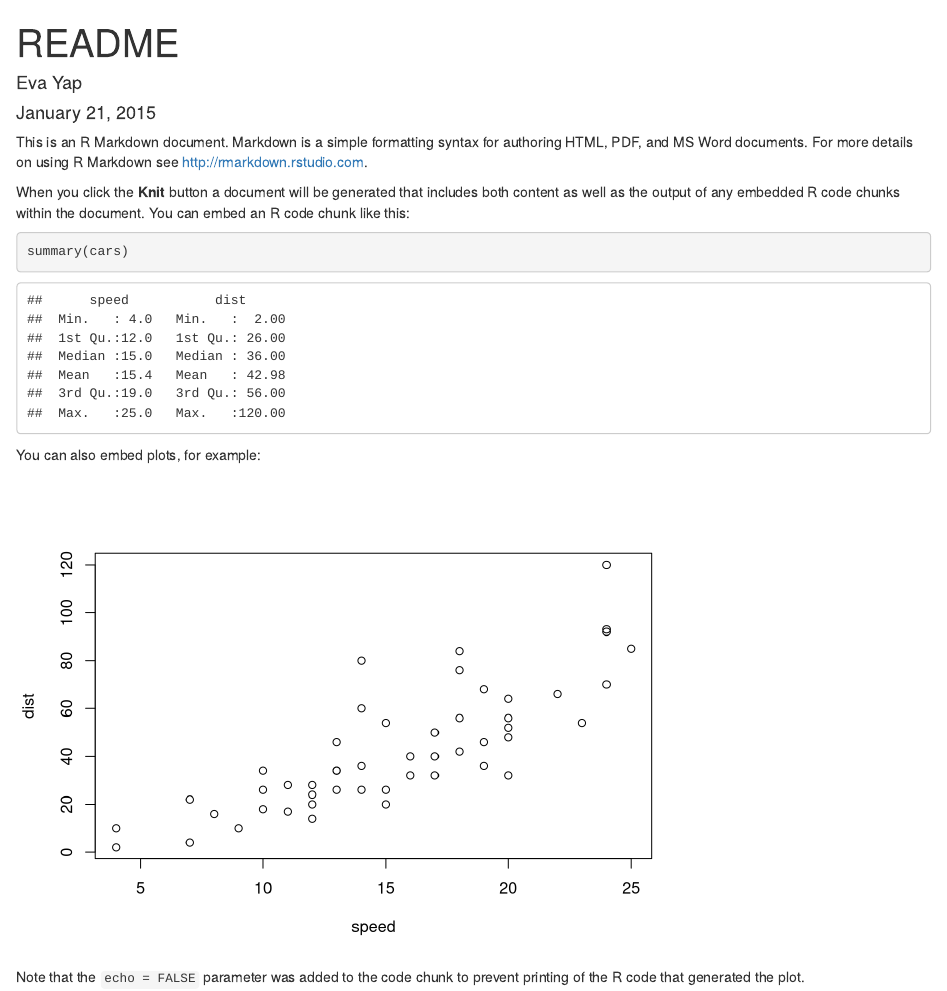
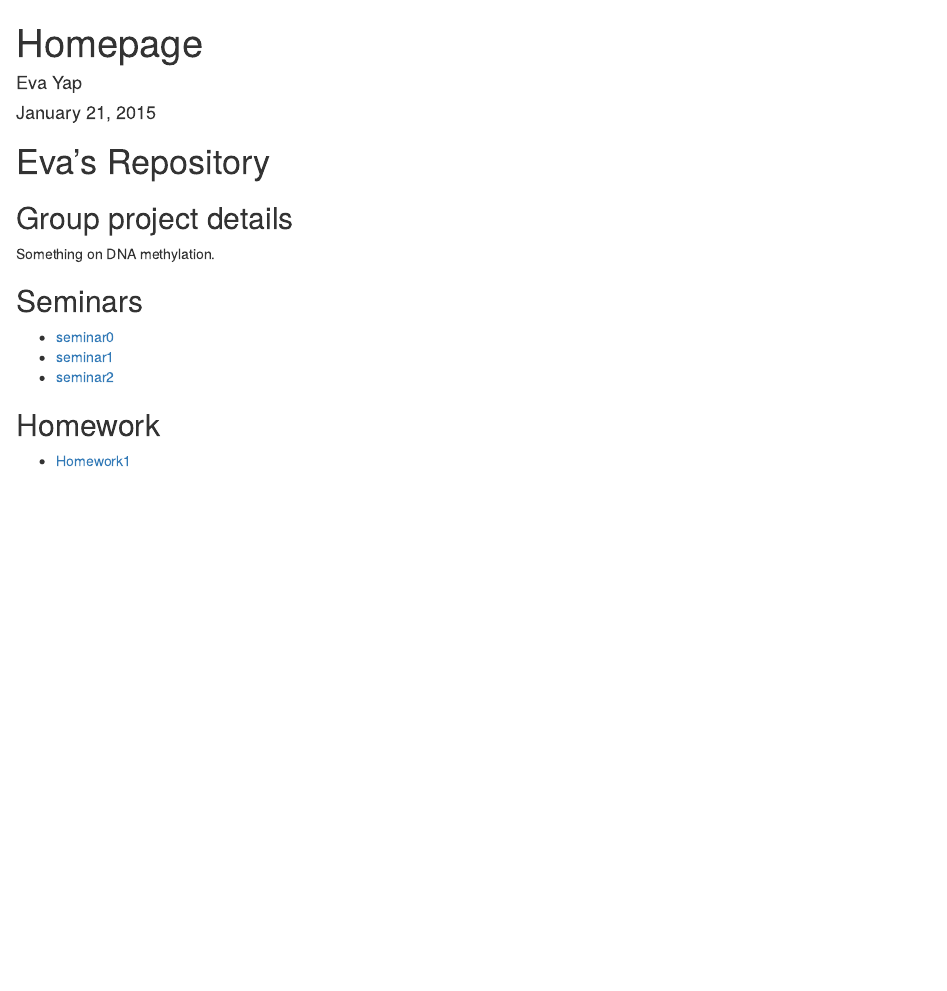
Before and after one commit to esqyap/zz_yap-shyong-quin_STAT540_2015_mirror, an R Markdown document (README.rmd): the page in a window 1100 px wide, from its top. Rendered offline with R 4.5, knitr and Pandoc, with nearby package versions.

Commit message:
Set up repository

````diff
--- a/README.rmd
+++ b/README.rmd
@@ -1,5 +1,5 @@
 ---
-title: "README"
+title: "Homepage"
 author: "Eva Yap"
 date: "January 21, 2015"
 output:
@@ -7,18 +7,21 @@ output:
     keep_md: yes
 ---
 
-This is an R Markdown document. Markdown is a simple formatting syntax for authoring HTML, PDF, and MS Word documents. For more details on using R Markdown see <http://rmarkdown.rstudio.com>.
+Eva's Repository
+=========================
 
-When you click the **Knit** button a document will be generated that includes both content as well as the output of any embedded R code chunks within the document. You can embed an R code chunk like this:
+Group project details
+---------------------
+Something on DNA methylation.
 
-```{r}
-summary(cars)
-```
+Seminars
+--------
 
-You can also embed plots, for example:
+- [seminar0](https://github.com/STAT540-UBC/zz_yap-shyong-quin_STAT540_2015/testRepo/blob/master/seminars/sem0.md)
+- [seminar1](https://github.com/STAT540-UBC/zz_yap-shyong-quin_STAT540_2015/testRepo/blob/master/seminars/sem1.md)
+- [seminar2](https://github.com/STAT540-UBC/zz_yap-shyong-quin_STAT540_2015/blob/master/seminars/sem2.md)
 
-```{r, echo=FALSE}
-plot(cars)
-```
+Homework
+--------
 
-Note that the `echo = FALSE` parameter was added to the code chunk to prevent printing of the R code that generated the plot.
+- [Homework1](https://github.com/STAT540-UBC/zz_yap-shyong-quin_STAT540_2015/testRepo/blob/master/homework/hw1.md)
````
